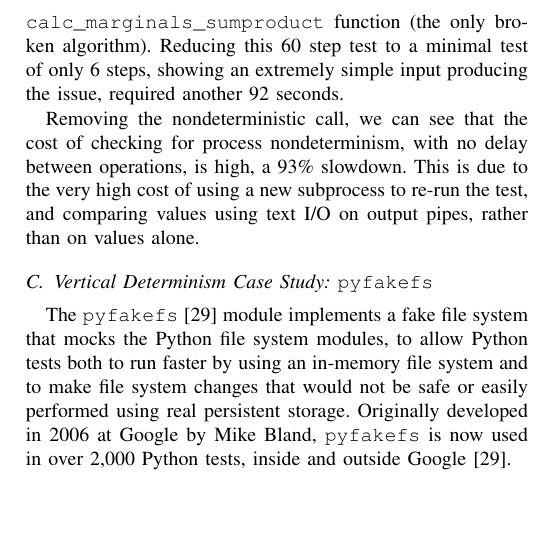
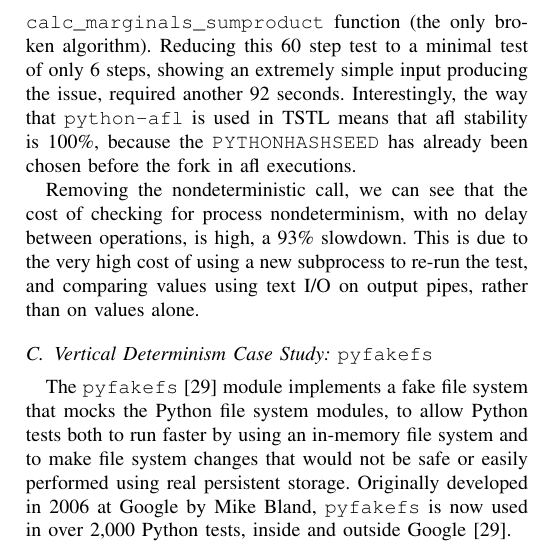
Before and after one commit to agroce/determinismpaper, a LaTeX paper (determinism.tex, which reads experiments.tex): part of one column of page 9 of 11, cut so that both start at the same text, the shorter picture padded with empty space. Compiled offline with pdfLaTeX; a missing font is replaced by an installed copy or a similar font; a LaTeX package or settings file that is missing is left out.

Commit message:
afl stability

```diff
--- a/experiments.tex
+++ b/experiments.tex
@@ -135,7 +135,10 @@ average to produce a test exhibiting process-level nondeterminism in
 the {\tt calc\_marginals\_sumproduct} function (the only broken
 algorithm).  Reducing this 60 step test to a minimal test of only 6 steps,
 showing an extremely simple input producing the issue,
-required another 92 seconds.
+required another 92 seconds.  Interestingly, the way that {\tt
+  python-afl} is used in TSTL means that afl stability is 100\%,
+because the {\tt PYTHONHASHSEED} has already been chosen before the
+fork in afl executions.
 
 Removing the nondeterministic call, we can see that the cost of
 checking for process nondeterminism, with no delay between operations,
```
